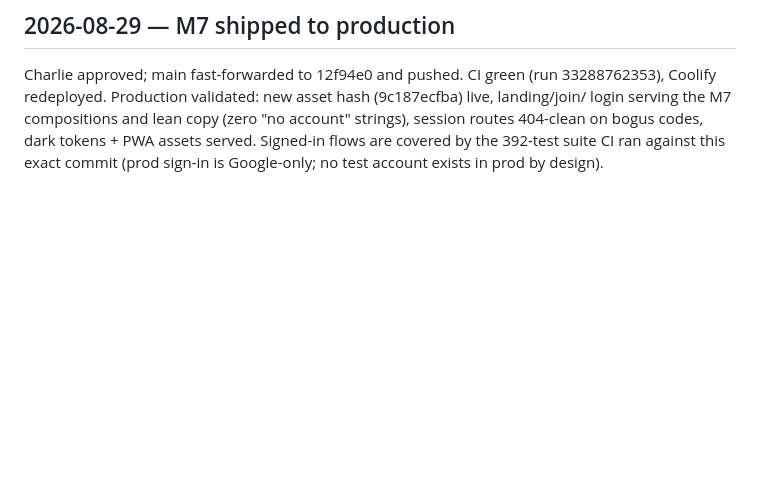
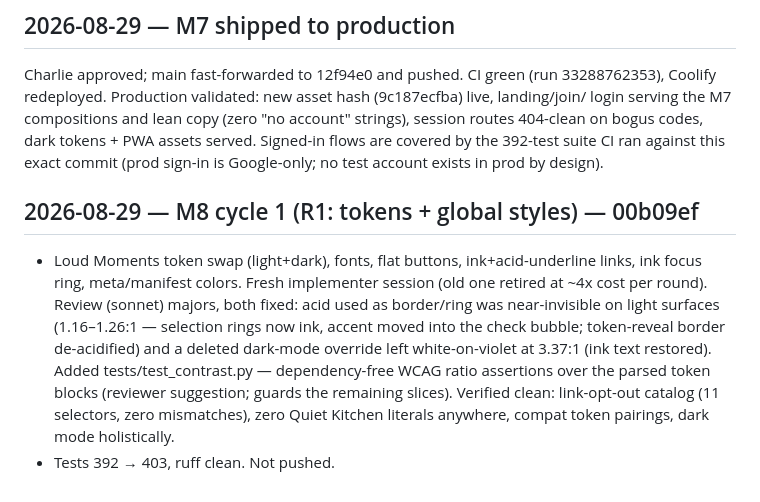
Before and after one commit to vectorlanelabs/samepage, a Markdown page: docs/DEVLOG.md, the part around the change. GitHub-like rendering; blank space fills up the shorter version.

Commit message:
docs: M8 cycle 1 devlog + roadmap tick
Co-Authored-By: Claude Fable 5 <noreply@anthropic.com>

```diff
--- a/docs/DEVLOG.md
+++ b/docs/DEVLOG.md
@@ -1024,3 +1024,17 @@ login serving the M7 compositions and lean copy (zero "no account" strings), ses
 404-clean on bogus codes, dark tokens + PWA assets served. Signed-in flows are covered by
 the 392-test suite CI ran against this exact commit (prod sign-in is Google-only; no test
 account exists in prod by design).
+
+## 2026-08-29 — M8 cycle 1 (R1: tokens + global styles) — 00b09ef
+
+- Loud Moments token swap (light+dark), fonts, flat buttons, ink+acid-underline links,
+  ink focus ring, meta/manifest colors. Fresh implementer session (old one retired at ~4x
+  cost per round). Review (sonnet) majors, both fixed: acid used as border/ring was
+  near-invisible on light surfaces (1.16–1.26:1 — selection rings now ink, accent moved
+  into the check bubble; token-reveal border de-acidified) and a deleted dark-mode
+  override left white-on-violet at 3.37:1 (ink text restored). Added
+  tests/test_contrast.py — dependency-free WCAG ratio assertions over the parsed token
+  blocks (reviewer suggestion; guards the remaining slices). Verified clean: link-opt-out
+  catalog (11 selectors, zero mismatches), zero Quiet Kitchen literals anywhere, compat
+  token pairings, dark mode holistically.
+- Tests 392 → 403, ruff clean. Not pushed.
```
Also changed, not shown: ROADMAP.md (+1 -1 lines).
